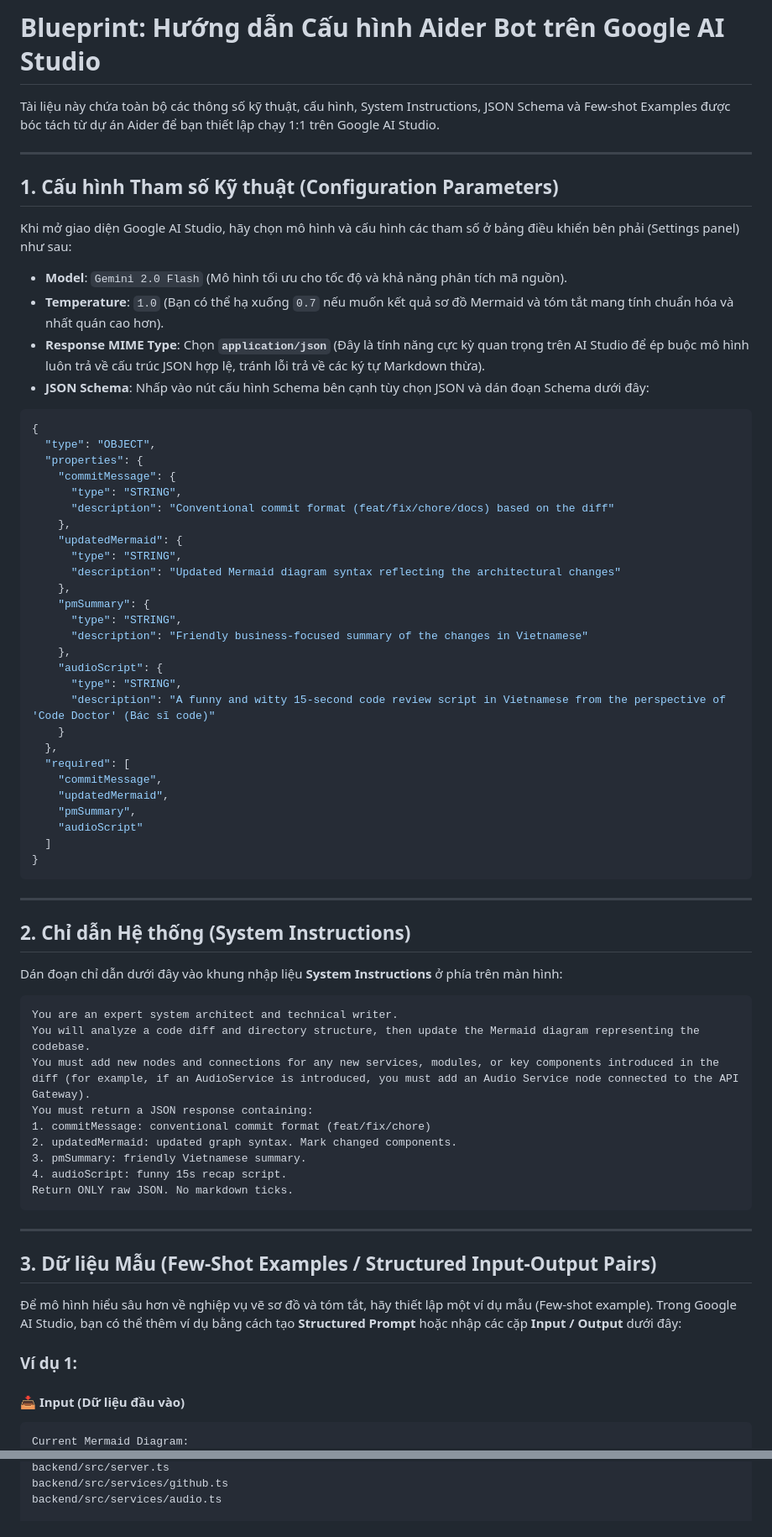
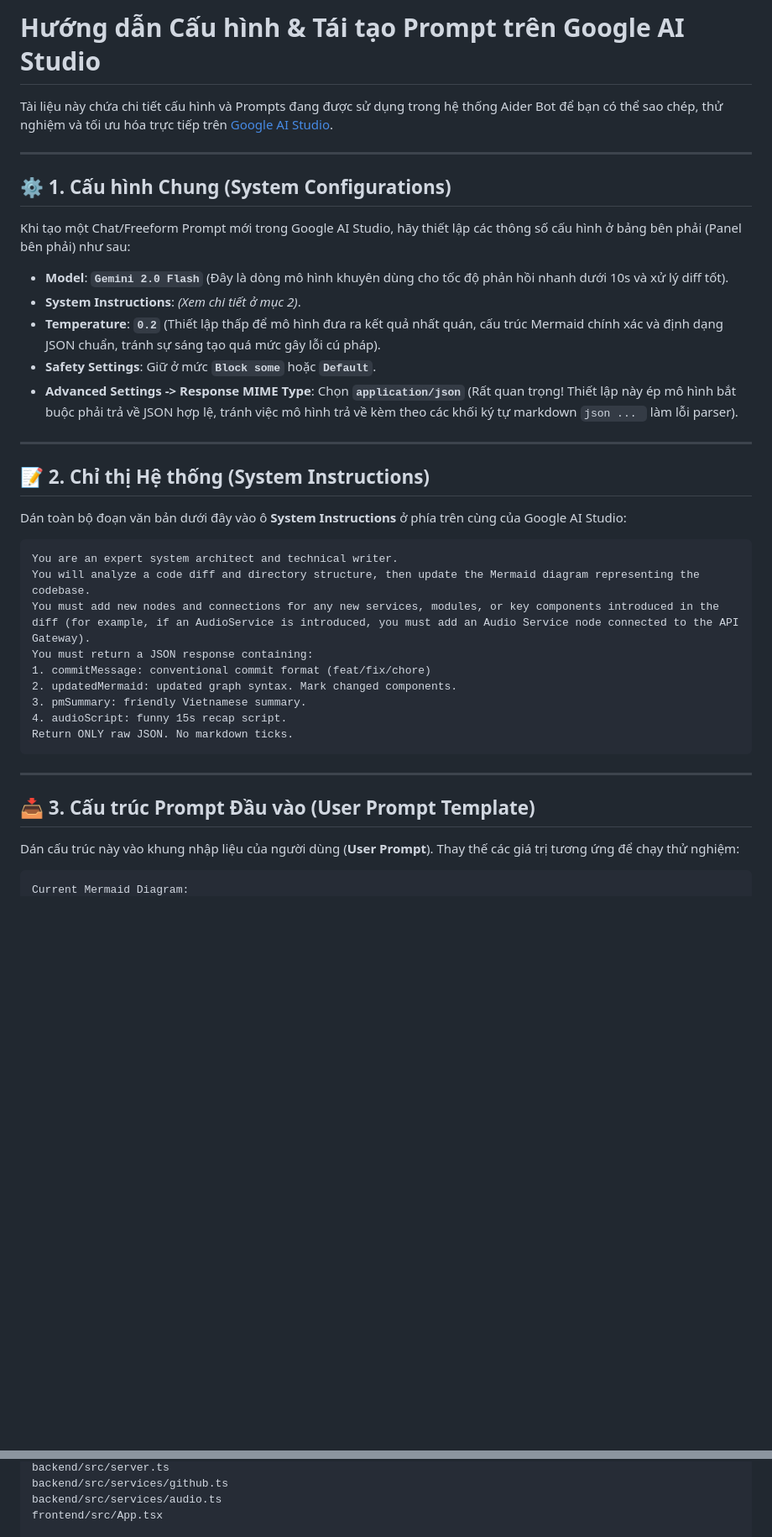
Before and after one commit to Tuandude/Portfolio, a Markdown page: docs/ai_studio_porting_guide.md, 2 parts joined by grey strips. Shown at 84% size. Drawn GitHub-style; blank space fills up the shorter version.

````diff
--- a/docs/ai_studio_porting_guide.md
+++ b/docs/ai_studio_porting_guide.md
@@ -1,53 +1,24 @@
-# Blueprint: Hướng dẫn Cấu hình Aider Bot trên Google AI Studio
+# Hướng dẫn Cấu hình & Tái tạo Prompt trên Google AI Studio
 
-Tài liệu này chứa toàn bộ các thông số kỹ thuật, cấu hình, System Instructions, JSON Schema và Few-shot Examples được bóc tách từ dự án Aider để bạn thiết lập chạy 1:1 trên Google AI Studio.
+Tài liệu này chứa chi tiết cấu hình và Prompts đang được sử dụng trong hệ thống Aider Bot để bạn có thể sao chép, thử nghiệm và tối ưu hóa trực tiếp trên [Google AI Studio](https://aistudio.google.com/).
 
 ---
 
-## 1. Cấu hình Tham số Kỹ thuật (Configuration Parameters)
+## ⚙️ 1. Cấu hình Chung (System Configurations)
 
-Khi mở giao diện Google AI Studio, hãy chọn mô hình và cấu hình các tham số ở bảng điều khiển bên phải (Settings panel) như sau:
+Khi tạo một Chat/Freeform Prompt mới trong Google AI Studio, hãy thiết lập các thông số cấu hình ở bảng bên phải (Panel bên phải) như sau:
 
-*   **Model**: `Gemini 2.0 Flash` (Mô hình tối ưu cho tốc độ và khả năng phân tích mã nguồn).
-*   **Temperature**: `1.0` (Bạn có thể hạ xuống `0.7` nếu muốn kết quả sơ đồ Mermaid và tóm tắt mang tính chuẩn hóa và nhất quán cao hơn).
-*   **Response MIME Type**: Chọn **`application/json`** (Đây là tính năng cực kỳ quan trọng trên AI Studio để ép buộc mô hình luôn trả về cấu trúc JSON hợp lệ, tránh lỗi trả về các ký tự Markdown thừa).
-*   **JSON Schema**: Nhấp vào nút cấu hình Schema bên cạnh tùy chọn JSON và dán đoạn Schema dưới đây:
-
-```json
-{
-  "type": "OBJECT",
-  "properties": {
-    "commitMessage": {
-      "type": "STRING",
-      "description": "Conventional commit format (feat/fix/chore/docs) based on the diff"
-    },
-    "updatedMermaid": {
-      "type": "STRING",
-      "description": "Updated Mermaid diagram syntax reflecting the architectural changes"
-    },
-    "pmSummary": {
-      "type": "STRING",
-      "description": "Friendly business-focused summary of the changes in Vietnamese"
-    },
-    "audioScript": {
-      "type": "STRING",
-      "description": "A funny and witty 15-second code review script in Vietnamese from the perspective of 'Code Doctor' (Bác sĩ code)"
-    }
-  },
-  "required": [
-    "commitMessage",
-    "updatedMermaid",
-    "pmSummary",
-    "audioScript"
-  ]
-}
-```
+* **Model**: **`Gemini 2.0 Flash`** (Đây là dòng mô hình khuyên dùng cho tốc độ phản hồi nhanh dưới 10s và xử lý diff tốt).
+* **System Instructions**: *(Xem chi tiết ở mục 2)*.
+* **Temperature**: **`0.2`** (Thiết lập thấp để mô hình đưa ra kết quả nhất quán, cấu trúc Mermaid chính xác và định dạng JSON chuẩn, tránh sự sáng tạo quá mức gây lỗi cú pháp).
+* **Safety Settings**: Giữ ở mức **`Block some`** hoặc **`Default`**.
+* **Advanced Settings -> Response MIME Type**: Chọn **`application/json`** (Rất quan trọng! Thiết lập này ép mô hình bắt buộc phải trả về JSON hợp lệ, tránh việc mô hình trả về kèm theo các khối ký tự markdown ```json ... ``` làm lỗi parser).
 
 ---
 
-## 2. Chỉ dẫn Hệ thống (System Instructions)
+## 📝 2. Chỉ thị Hệ thống (System Instructions)
 
-Dán đoạn chỉ dẫn dưới đây vào khung nhập liệu **System Instructions** ở phía trên màn hình:
+Dán toàn bộ đoạn văn bản dưới đây vào ô **System Instructions** ở phía trên cùng của Google AI Studio:
 
 ```text
 You are an expert system architect and technical writer.
@@ -63,12 +34,9 @@ Return ONLY raw JSON. No markdown ticks.
 
 ---
 
-## 3. Dữ liệu Mẫu (Few-Shot Examples / Structured Input-Output Pairs)
+## 📥 3. Cấu trúc Prompt Đầu vào (User Prompt Template)
 
-Để mô hình hiểu sâu hơn về nghiệp vụ vẽ sơ đồ và tóm tắt, hãy thiết lập một ví dụ mẫu (Few-shot example). Trong Google AI Studio, bạn có thể thêm ví dụ bằng cách tạo **Structured Prompt** hoặc nhập các cặp **Input / Output** dưới đây:
+Dán cấu trúc này vào khung nhập liệu của người dùng (**User Prompt**). Thay thế các giá trị tương ứng để chạy thử nghiệm:
 
-### **Ví dụ 1:**
-
-#### 📥 **Input (Dữ liệu đầu vào)**
 ```text
 Current Mermaid Diagram:
@@ -81,5 +50,6 @@ backend/package.json
 backend/src/server.ts
 backend/src/services/github.ts
 backend/src/services/audio.ts
+frontend/src/App.tsx
 
 Git Diff:
````
Also changed, not shown: other parts of docs/ai_studio_porting_guide.md (+16 -23 lines), docs/competition_submission_guide.md (deleted, +0 -64 lines).
